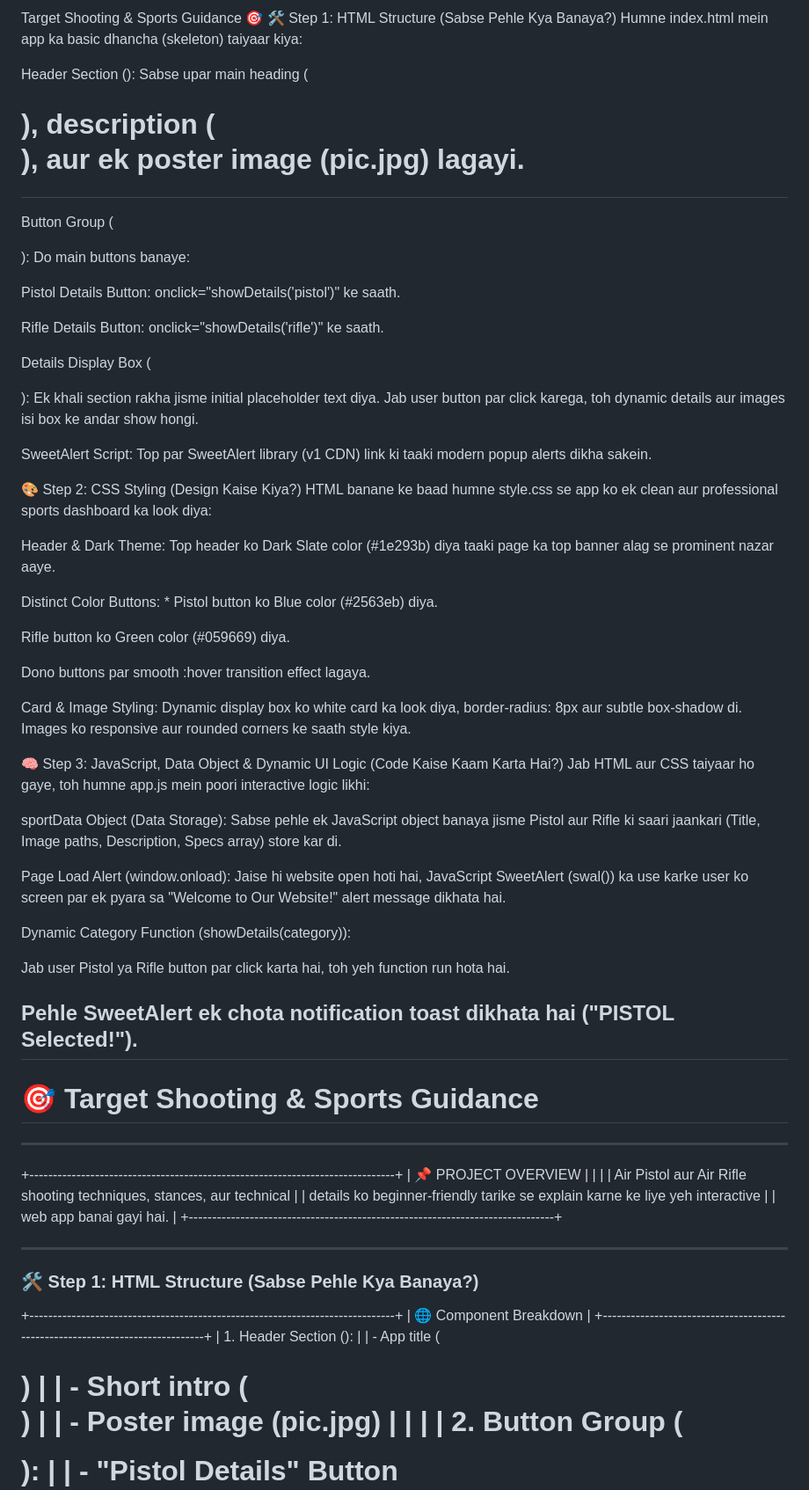
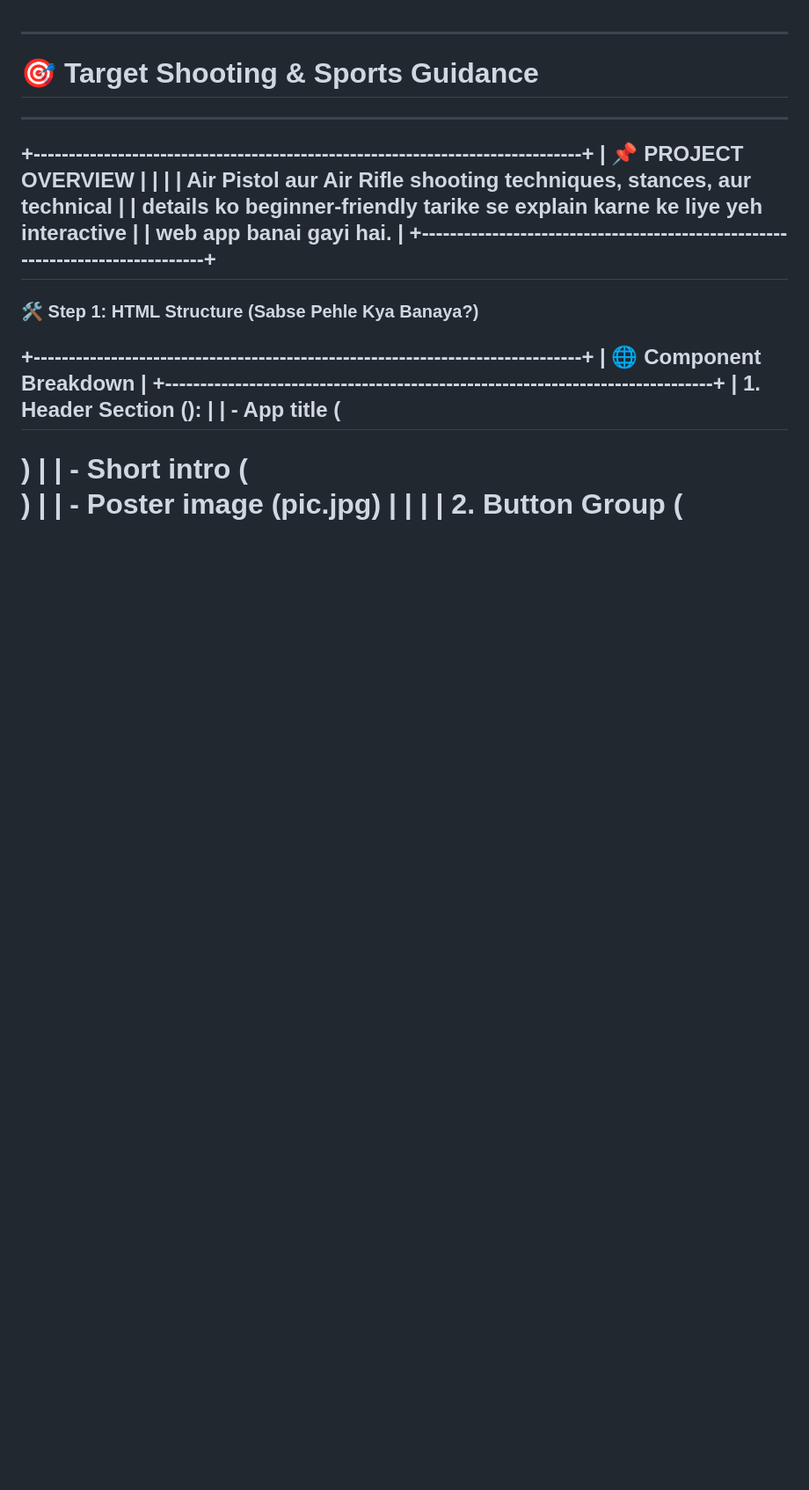
Before and after one commit to iqranoor738/my-shooting-range, a Markdown page: README.md, the part around one of its changes. Shown at 88% size. Rendered like a GitHub page; blank space fills up the shorter version.

Commit message:
Revise README for project overview and structure
Updated project overview and component breakdown sections in README.

```diff
--- a/README.md
+++ b/README.md
@@ -1,48 +1,6 @@
-Target Shooting & Sports Guidance 🎯
-🛠️ Step 1: HTML Structure (Sabse Pehle Kya Banaya?)
-Humne index.html mein app ka basic dhancha (skeleton) taiyaar kiya:
-
-Header Section (<header>): Sabse upar main heading (<h1>), description (<p>), aur ek poster image (pic.jpg) lagayi.
-
-Button Group (<div class="button-group">): Do main buttons banaye:
-
-Pistol Details Button: onclick="showDetails('pistol')" ke saath.
-
-Rifle Details Button: onclick="showDetails('rifle')" ke saath.
-
-Details Display Box (<div class="details-container" id="detailsBox">): Ek khali section rakha jisme initial placeholder text diya. Jab user button par click karega, toh dynamic details aur images isi box ke andar show hongi.
-
-SweetAlert Script: Top par SweetAlert library (v1 CDN) link ki taaki modern popup alerts dikha sakein.
-
-🎨 Step 2: CSS Styling (Design Kaise Kiya?)
-HTML banane ke baad humne style.css se app ko ek clean aur professional sports dashboard ka look diya:
-
-Header & Dark Theme: Top header ko Dark Slate color (#1e293b) diya taaki page ka top banner alag se prominent nazar aaye.
-
-Distinct Color Buttons: * Pistol button ko Blue color (#2563eb) diya.
-
-Rifle button ko Green color (#059669) diya.
-
-Dono buttons par smooth :hover transition effect lagaya.
-
-Card & Image Styling: Dynamic display box ko white card ka look diya, border-radius: 8px aur subtle box-shadow di. Images ko responsive aur rounded corners ke saath style kiya.
-
-🧠 Step 3: JavaScript, Data Object & Dynamic UI Logic (Code Kaise Kaam Karta Hai?)
-Jab HTML aur CSS taiyaar ho gaye, toh humne app.js mein poori interactive logic likhi:
-
-sportData Object (Data Storage): Sabse pehle ek JavaScript object banaya jisme Pistol aur Rifle ki saari jaankari (Title, Image paths, Description, Specs array) store kar di.
-
-Page Load Alert (window.onload): Jaise hi website open hoti hai, JavaScript SweetAlert (swal()) ka use karke user ko screen par ek pyara sa "Welcome to Our Website!" alert message dikhata hai.
-
-Dynamic Category Function (showDetails(category)):
-
-Jab user Pistol ya Rifle button par click karta hai, toh yeh function run hota hai.
-
-Pehle SweetAlert ek chota notification toast dikhata hai ("PISTOL Selected!").
 --------------------------------------------------------------------------------
 # 🎯 Target Shooting & Sports Guidance
 --------------------------------------------------------------------------------
-
 +------------------------------------------------------------------------------+
 | 📌 PROJECT OVERVIEW                                                          |
 |                                                                              |
@@ -50,11 +8,8 @@ Pehle SweetAlert ek chota notification toast dikhata hai ("PISTOL Selected!").
 | details ko beginner-friendly tarike se explain karne ke liye yeh interactive  |
 | web app banai gayi hai.                                                      |
 +------------------------------------------------------------------------------+
-
 ---
-
 ### 🛠️ Step 1: HTML Structure (Sabse Pehle Kya Banaya?)
-
 +------------------------------------------------------------------------------+
 | 🌐 Component Breakdown                                                       |
 +------------------------------------------------------------------------------+
```
Also changed, not shown: other parts of README.md (+0 -6 lines).
